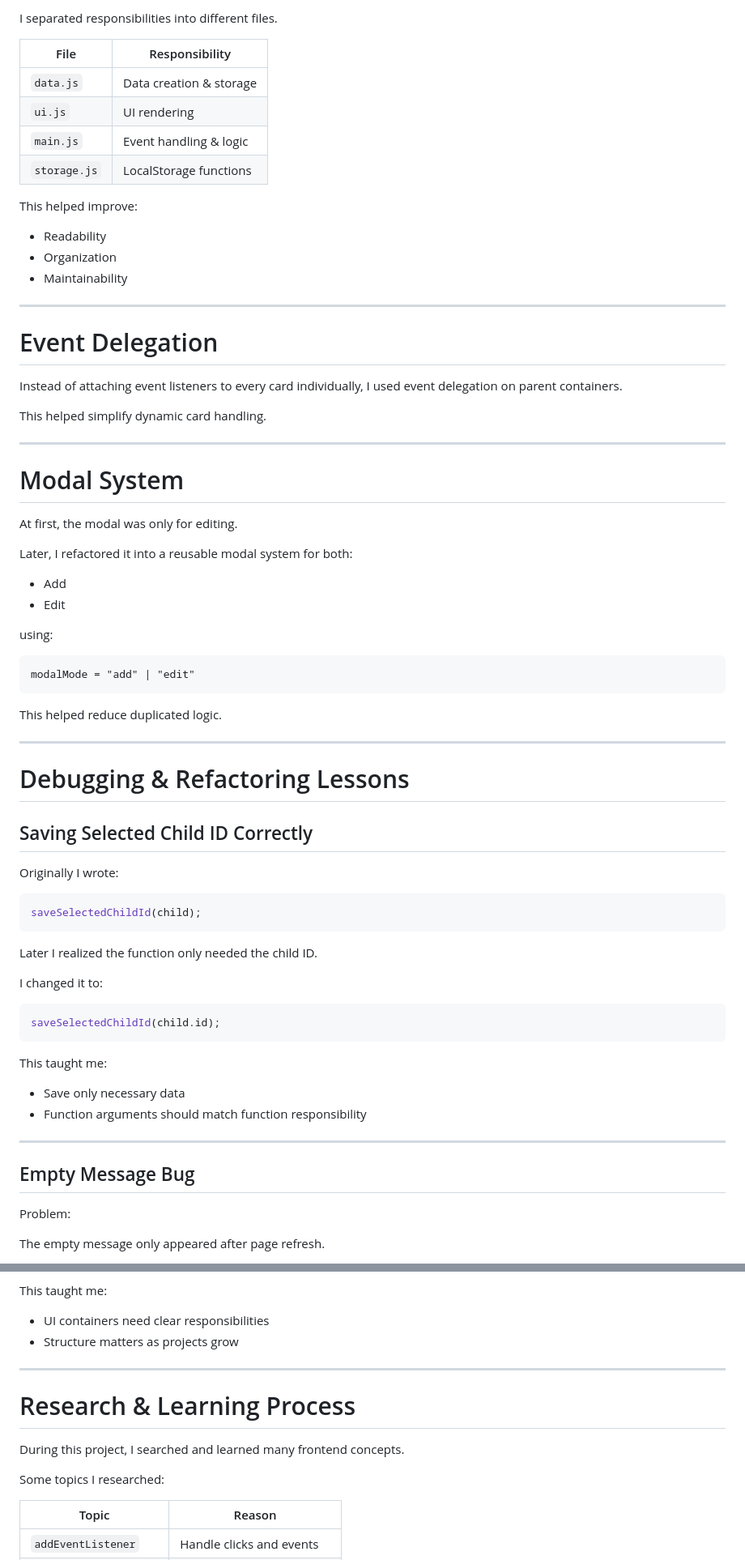
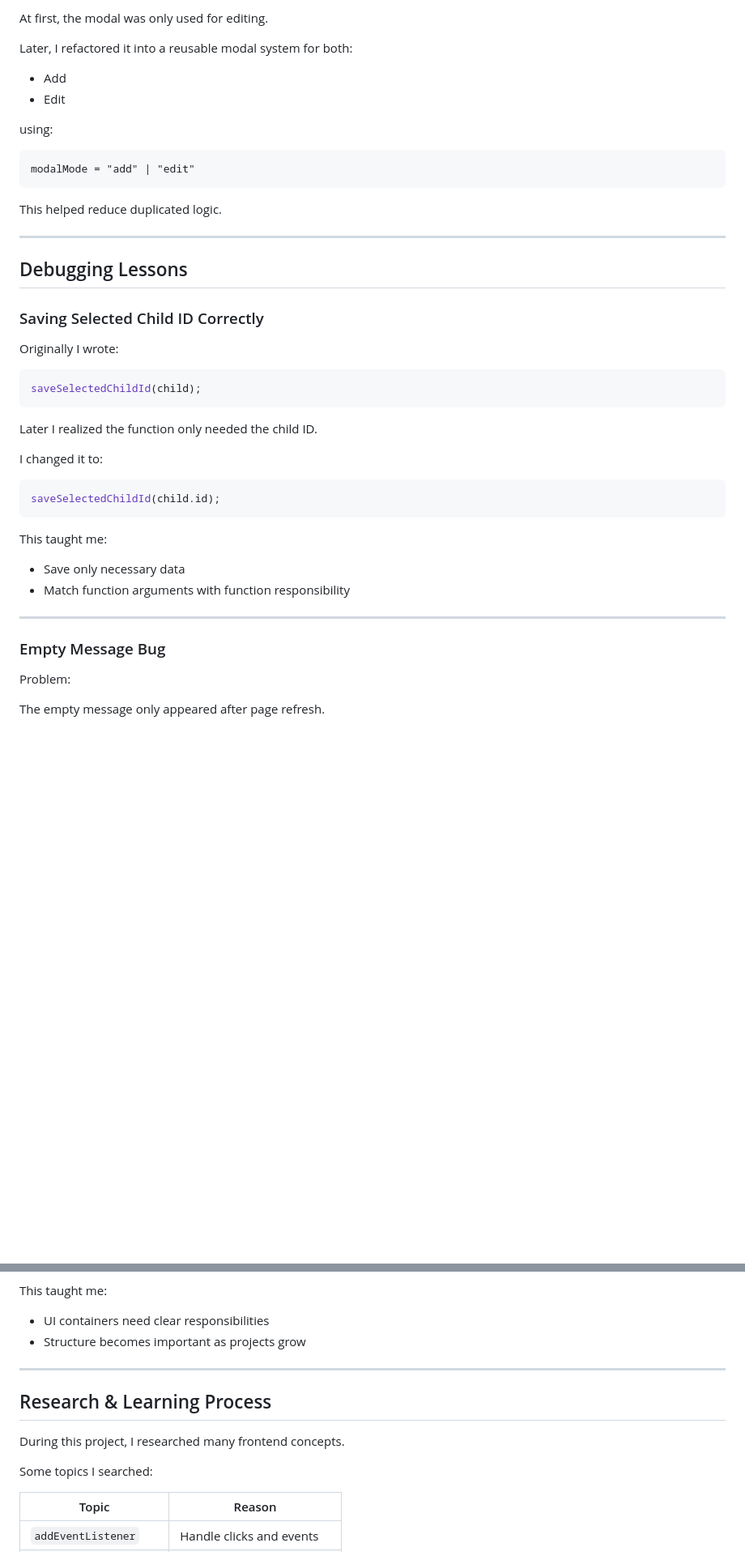
Before and after one commit to nathanjkim-codes/nestly-parental-tracker, a Markdown page: README.md, 2 parts joined by grey strips. Shown at 81% size. Rendered like a GitHub page; blank space fills up the shorter version.

```diff
--- a/README.md
+++ b/README.md
@@ -159,32 +172,5 @@ I also learned the difference between:
 
-I separated responsibilities into different files.
-
-| File         | Responsibility          |
-| ------------ | ----------------------- |
-| `data.js`    | Data creation & storage |
-| `ui.js`      | UI rendering            |
-| `main.js`    | Event handling & logic  |
-| `storage.js` | LocalStorage functions  |
-
-This helped improve:
-
-- Readability
-- Organization
-- Maintainability
-
----
-
-# Event Delegation
-
-Instead of attaching event listeners to every card individually, I used event delegation on parent containers.
-
-This helped simplify dynamic card handling.
-
----
-
-# Modal System
-
-At first, the modal was only for editing.
+At first, the modal was only used for editing.
 
 Later, I refactored it into a reusable modal system for both:
 
@@ -201,9 +187,9 @@ This helped reduce duplicated logic.
 
 ---
 
-# Debugging & Refactoring Lessons
+## Debugging Lessons
 
-## Saving Selected Child ID Correctly
+### Saving Selected Child ID Correctly
 
 Originally I wrote:
 
@@ -222,11 +208,11 @@ saveSelectedChildId(child.id);
 This taught me:
 
 - Save only necessary data
-- Function arguments should match function responsibility
+- Match function arguments with function responsibility
 
 ---
 
-## Empty Message Bug
+### Empty Message Bug
 
 Problem:
 
@@ -275,15 +261,15 @@ Solution:
 This taught me:
 
 - UI containers need clear responsibilities
-- Structure matters as projects grow
+- Structure becomes important as projects grow
 
 ---
 
-# Research & Learning Process
+## Research & Learning Process
 
-During this project, I searched and learned many frontend concepts.
+During this project, I researched many frontend concepts.
 
-Some topics I researched:
+Some topics I searched:
 
 | Topic                 | Reason                     |
 | --------------------- | -------------------------- |
```
Also changed, not shown: other parts of README.md (+78 -62 lines).
